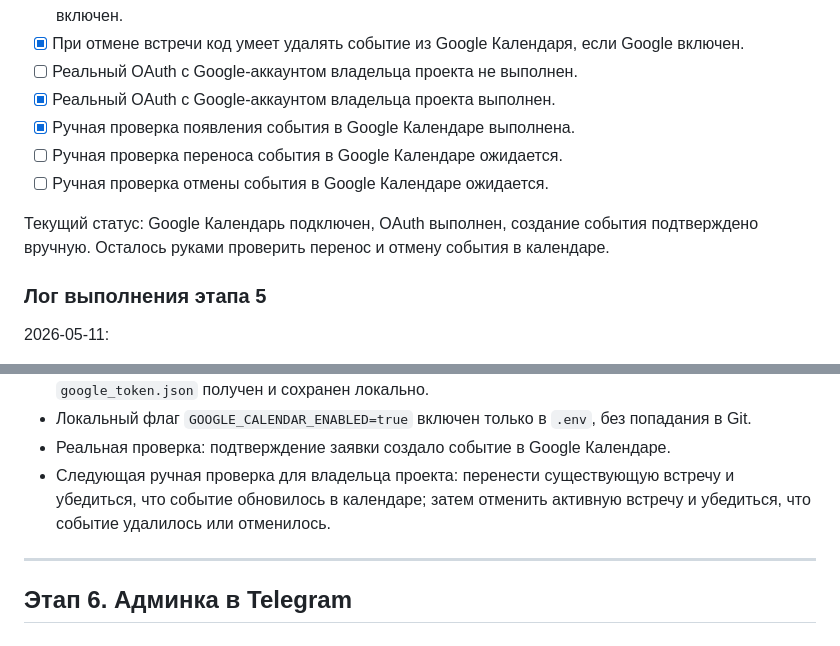
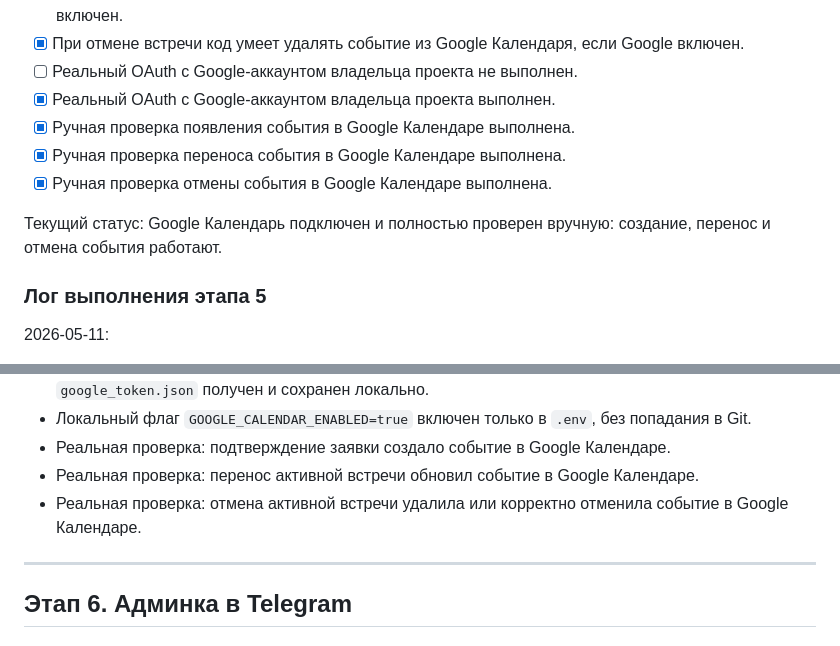
Before and after one commit to swet757-cpu/meetmaster, a Markdown page: Этапы_разработки_MeetMaster_v1.md, 2 parts joined by grey strips. Rendered like a GitHub page.

Commit message:
Record Google Calendar manual verification

```diff
--- a/Этапы_разработки_MeetMaster_v1.md
+++ b/Этапы_разработки_MeetMaster_v1.md
@@ -569,10 +569,10 @@
 - [ ] Реальный OAuth с Google-аккаунтом владельца проекта не выполнен.
 - [x] Реальный OAuth с Google-аккаунтом владельца проекта выполнен.
 - [x] Ручная проверка появления события в Google Календаре выполнена.
-- [ ] Ручная проверка переноса события в Google Календаре ожидается.
-- [ ] Ручная проверка отмены события в Google Календаре ожидается.
+- [x] Ручная проверка переноса события в Google Календаре выполнена.
+- [x] Ручная проверка отмены события в Google Календаре выполнена.
 
-Текущий статус: Google Календарь подключен, OAuth выполнен, создание события подтверждено вручную. Осталось руками проверить перенос и отмену события в календаре.
+Текущий статус: Google Календарь подключен и полностью проверен вручную: создание, перенос и отмена события работают.
 
 ### Лог выполнения этапа 5
 
@@ -594,7 +594,8 @@
 - Файл `google_client_secret.json` помещен в локальную папку `credentials/`, токен `google_token.json` получен и сохранен локально.
 - Локальный флаг `GOOGLE_CALENDAR_ENABLED=true` включен только в `.env`, без попадания в Git.
 - Реальная проверка: подтверждение заявки создало событие в Google Календаре.
-- Следующая ручная проверка для владельца проекта: перенести существующую встречу и убедиться, что событие обновилось в календаре; затем отменить активную встречу и убедиться, что событие удалилось или отменилось.
+- Реальная проверка: перенос активной встречи обновил событие в Google Календаре.
+- Реальная проверка: отмена активной встречи удалила или корректно отменила событие в Google Календаре.
 
 ---
 
```
